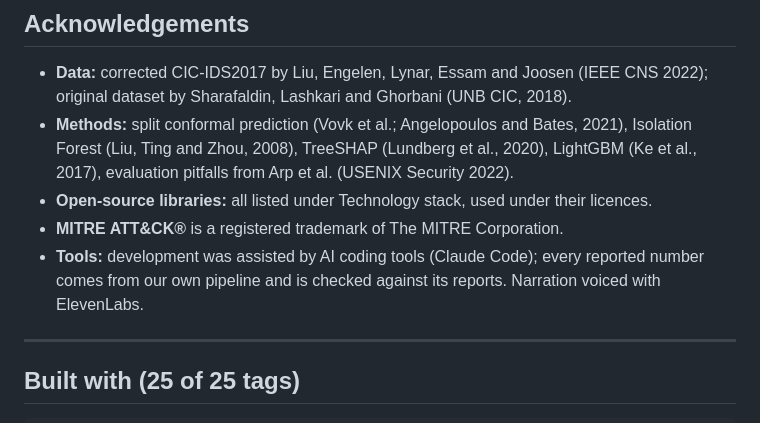
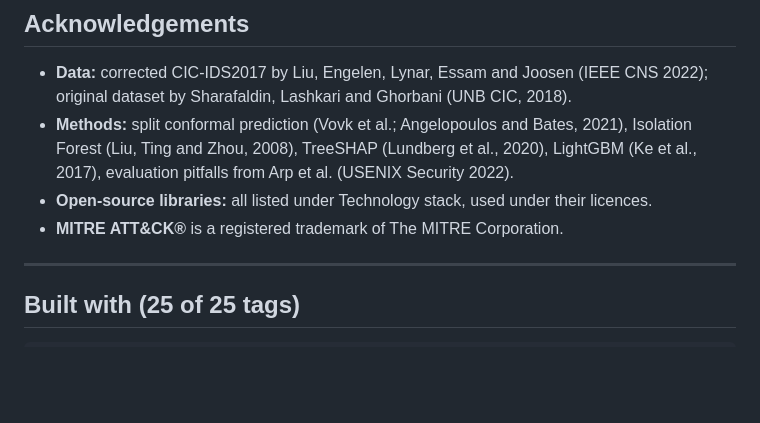
Before and after one commit to yuan05-afk/nightwatch, a Markdown page: DEVPOST.md, the part around the change. Rendered like a GitHub page; blank space fills up the shorter version.

Commit message:
DEVPOST: acknowledgements as submitted

```diff
--- a/DEVPOST.md
+++ b/DEVPOST.md
@@ -139,7 +139,6 @@ Testing on the corrected CSE-CIC-IDS2018 for drift, learning from analyst decisi
 - **Methods:** split conformal prediction (Vovk et al.; Angelopoulos and Bates, 2021), Isolation Forest (Liu, Ting and Zhou, 2008), TreeSHAP (Lundberg et al., 2020), LightGBM (Ke et al., 2017), evaluation pitfalls from Arp et al. (USENIX Security 2022).
 - **Open-source libraries:** all listed under Technology stack, used under their licences.
 - **MITRE ATT&CK®** is a registered trademark of The MITRE Corporation.
-- **Tools:** development was assisted by AI coding tools (Claude Code); every reported number comes from our own pipeline and is checked against its reports. Narration voiced with ElevenLabs.
 
 ---
 
```
